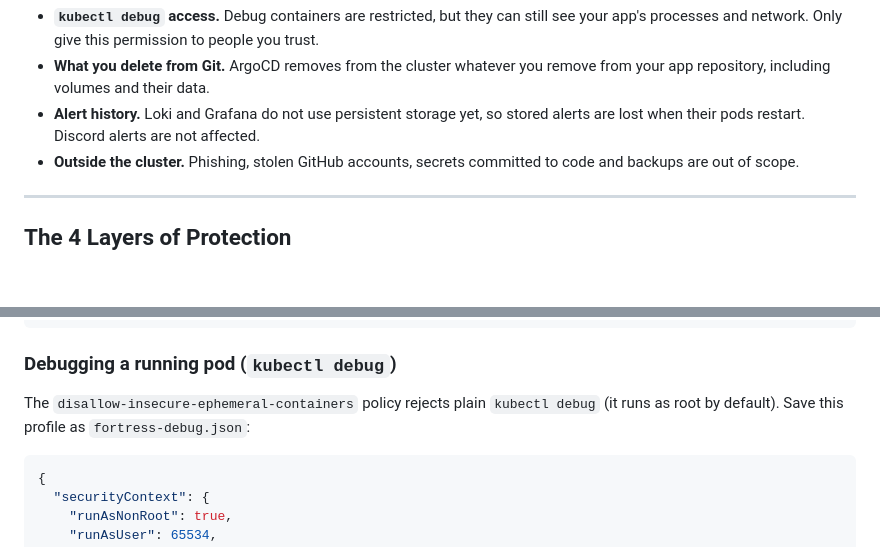
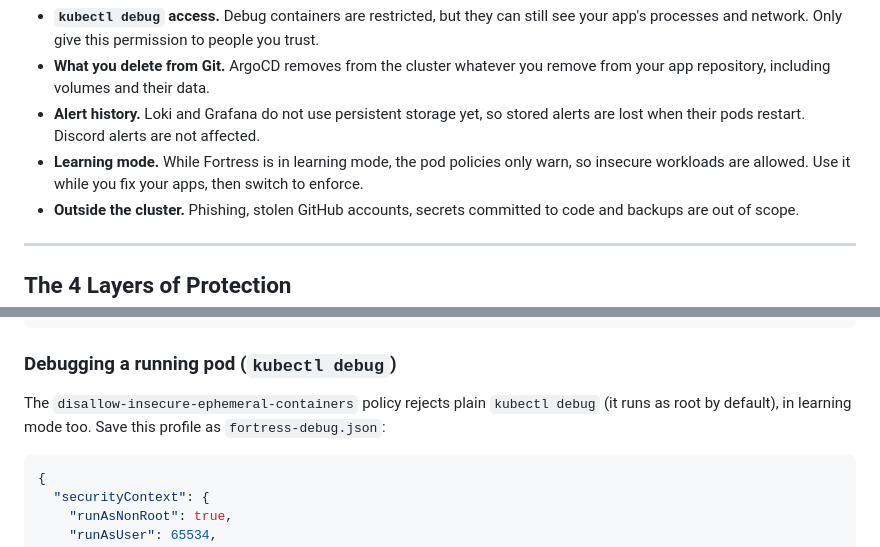
Before and after one commit to JoseLorenzana272/fortress-in-a-box, a Markdown page: README.md, 2 parts joined by grey strips. Rendered like a GitHub page; blank space fills up the shorter version.

````diff
--- a/README.md
+++ b/README.md
@@ -61,6 +61,7 @@ Fortress raises the bar, but it is not a complete security program:
 - **`kubectl debug` access.** Debug containers are restricted, but they can still see your app's processes and network. Only give this permission to people you trust.
 - **What you delete from Git.** ArgoCD removes from the cluster whatever you remove from your app repository, including volumes and their data.
 - **Alert history.** Loki and Grafana do not use persistent storage yet, so stored alerts are lost when their pods restart. Discord alerts are not affected.
+- **Learning mode.** While Fortress is in learning mode, the pod policies only warn, so insecure workloads are allowed. Use it while you fix your apps, then switch to enforce.
 - **Outside the cluster.** Phishing, stolen GitHub accounts, secrets committed to code and backups are out of scope.
 
 ---
@@ -253,7 +314,7 @@ volumes:
 
 ### Debugging a running pod (`kubectl debug`)
 
-The `disallow-insecure-ephemeral-containers` policy rejects plain `kubectl debug` (it runs as root by default). Save this profile as `fortress-debug.json`:
+The `disallow-insecure-ephemeral-containers` policy rejects plain `kubectl debug` (it runs as root by default), in learning mode too. Save this profile as `fortress-debug.json`:
 
 ```json
 {
````
Also changed, not shown: other parts of README.md (+63 -3 lines).
